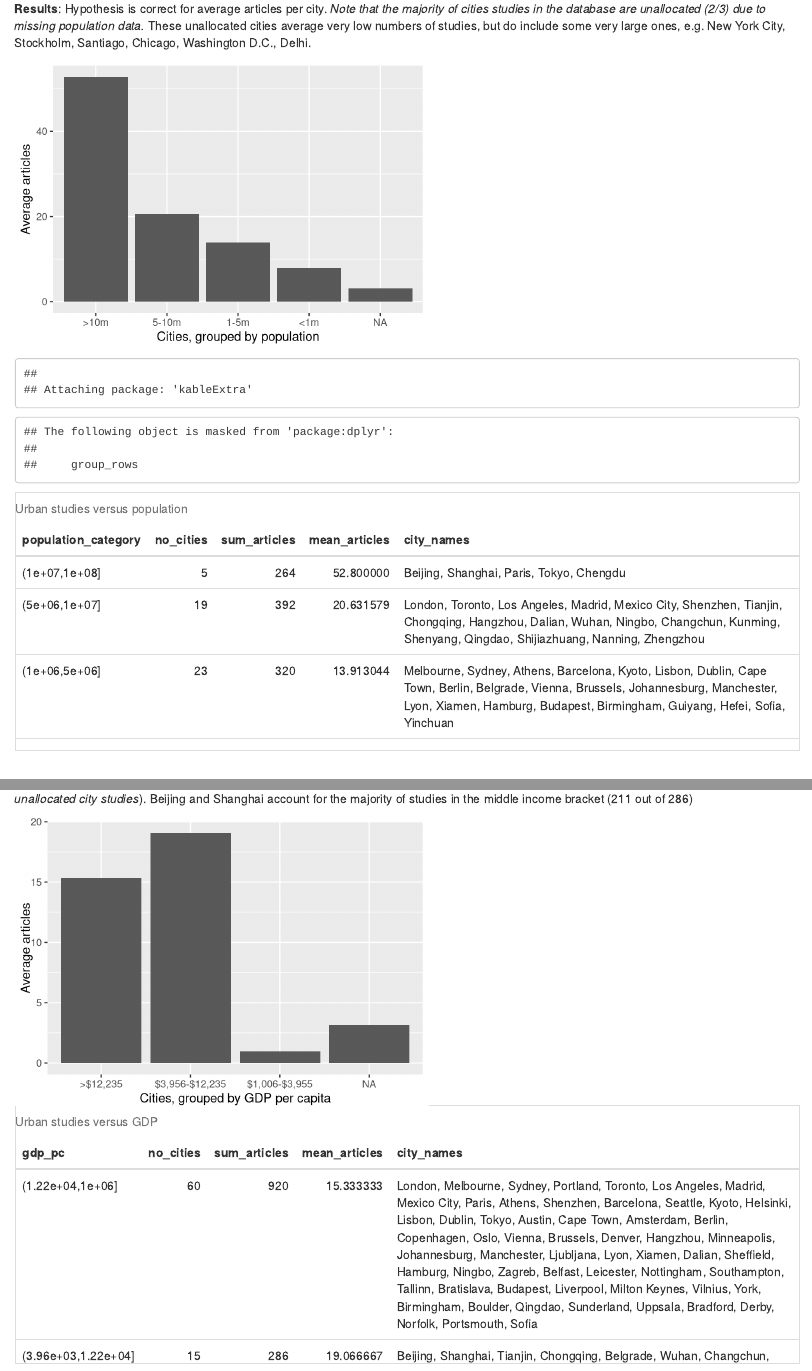
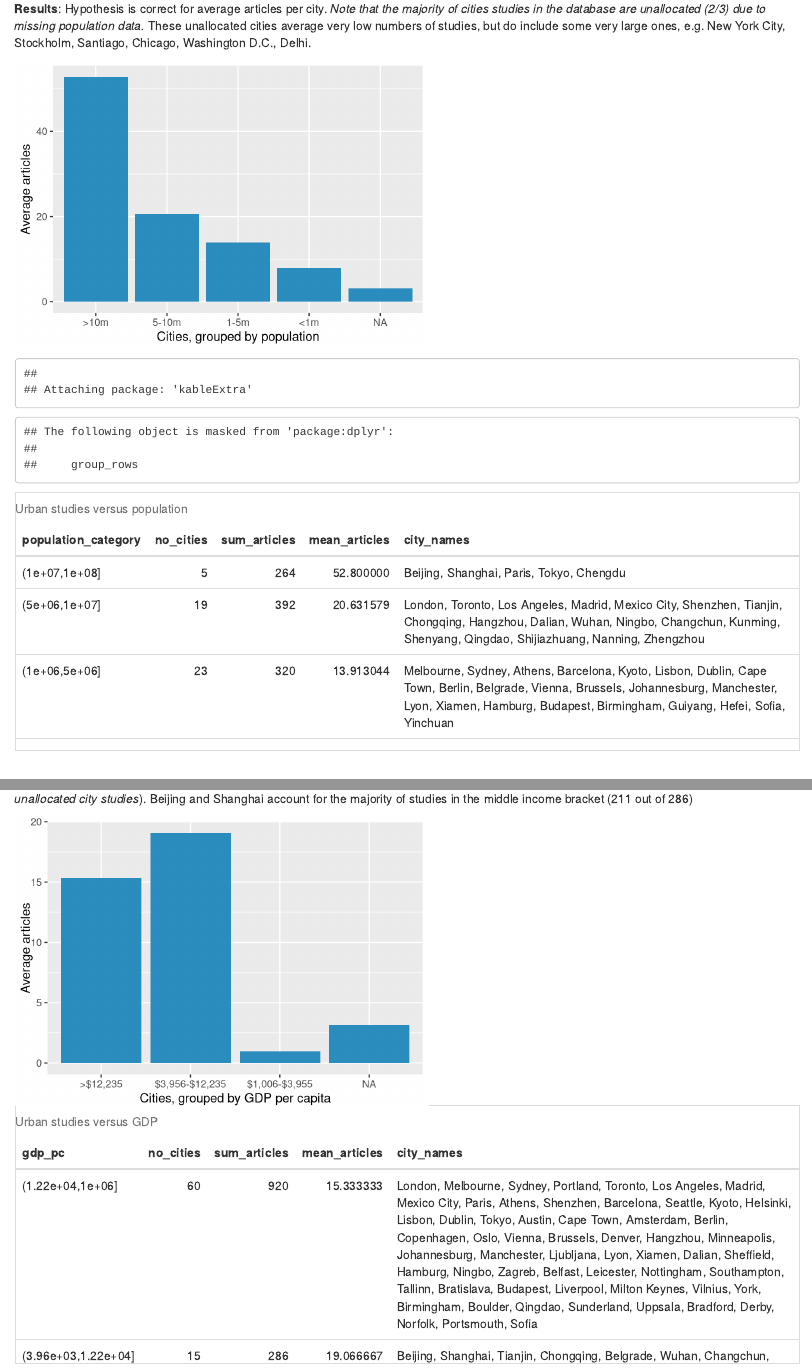
Before and after one commit to mcc-apsis/Cities-case-studies, an R Markdown document (City case studies.Rmd): the page in a window 1100 px wide, from 270 px down, and a second part further down, joined at a grey line. Rendered offline with R 4.5, knitr and Pandoc, with nearby package versions.

Commit message:
color added

```diff
--- a/City case studies.Rmd
+++ b/City case studies.Rmd
@@ -47,7 +47,7 @@ ctop <- ctop %>%
 
 ctop %>%
   ggplot(.) +
-  geom_bar(aes(x=reorder(population_category,-mean_articles),y=mean_articles),stat="identity") +
+  geom_bar(aes(x=reorder(population_category,-mean_articles),y=mean_articles),stat="identity",fill="#2b8cbe") +
   scale_x_discrete(labels = c(">10m","5-10m","1-5m","<1m","NA")) +
   xlab("Cities, grouped by population") +
   ylab("Average articles")
@@ -91,7 +91,7 @@ ctop <- ctop %>%
 
 ctop %>%
   ggplot(.) +
-  geom_bar(aes(x=reorder(gdp_pc,-no_cities),y=mean_articles),stat="identity") +
+  geom_bar(aes(x=reorder(gdp_pc,-no_cities),y=mean_articles),stat="identity",fill="#2b8cbe") +
   scale_x_discrete(labels = c(">$12,235","$3,956-$12,235","$1,006-$3,955","NA")) +
   xlab("Cities, grouped by GDP per capita") +
   ylab("Average articles")
```
Also changed, not shown: City_case_studies.html, 3 other files.
